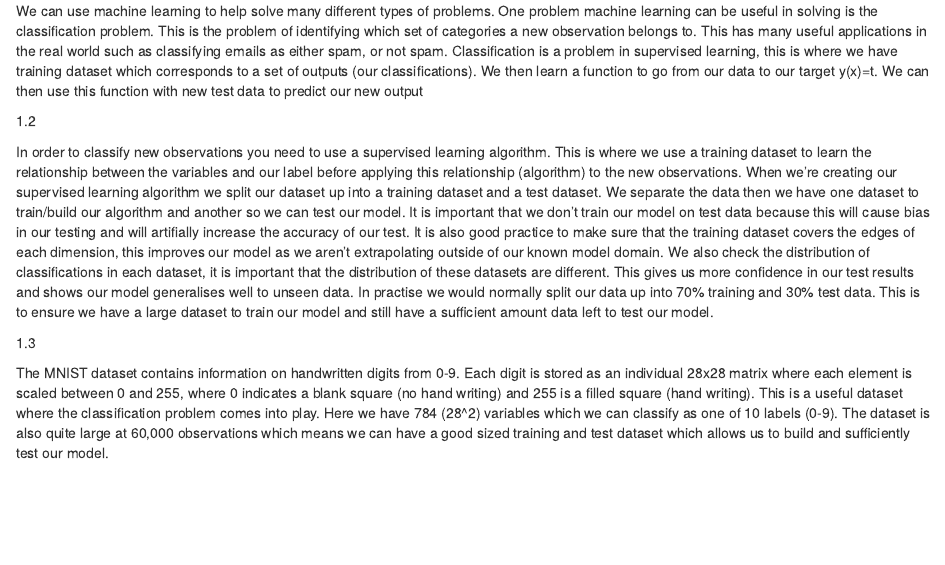
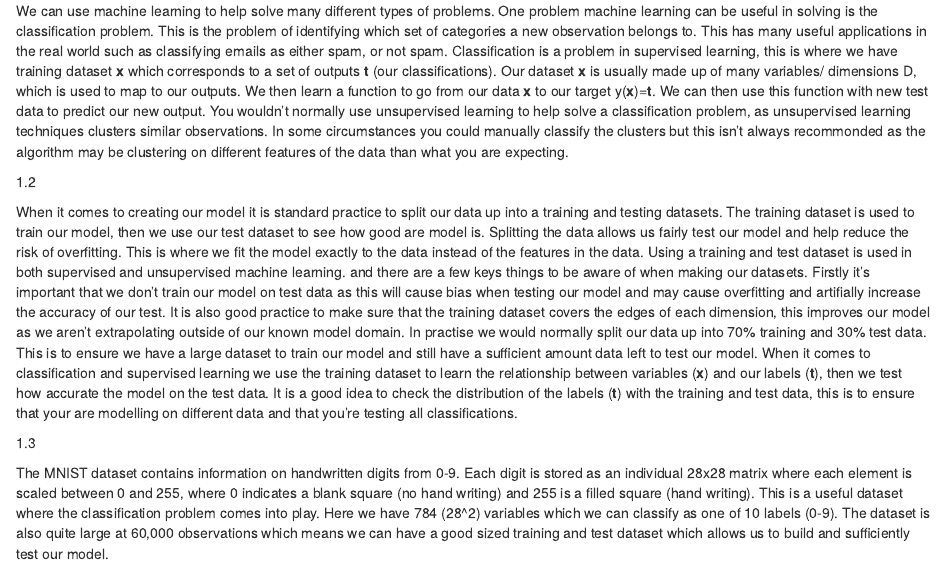
Before and after one commit to Martin-Test-Area/ML, an R Markdown document (intro_machine_learning.Rmd): the page in a window 1100 px wide, from 260 px down. Rendered offline with R 4.5, knitr and Pandoc, with nearby package versions.

```diff
--- a/intro_machine_learning.Rmd
+++ b/intro_machine_learning.Rmd
@@ -13,13 +13,13 @@
 # Introduction to Machine Learning: MNIST written character classification
 1.1
 
-We can use machine learning to help solve many different types of problems. One problem machine learning can be useful in solving is the classification problem. This is the problem of identifying which set of categories a new observation belongs to. This has many useful applications in the real world such as classifying emails as either spam, or not spam. Classification is a problem in supervised learning, this is where we have training dataset \x which corresponds to a set of outputs (our classifications). We then learn a function to go from our data \x to our target y(x)=t. We can then use this function with new test data to predict our new output
+We can use machine learning to help solve many different types of problems. One problem machine learning can be useful in solving is the classification problem. This is the problem of identifying which set of categories a new observation belongs to. This has many useful applications in the real world such as classifying emails as either spam, or not spam. Classification is a problem in supervised learning, this is where we have training dataset **x** which corresponds to a set of outputs **t** (our classifications). Our dataset **x** is usually made up of many variables/ dimensions D, which is used to map to our outputs. We then learn a function to go from our data **x** to our target y(**x**)=**t**. We can then use this function with new test data to predict our new output. You wouldn't normally use unsupervised learning to help solve a classification problem, as unsupervised learning techniques clusters similar observations. In some circumstances you could manually classify the clusters but this isn't always recommonded as the algorithm may be clustering on different features of the data than what you are expecting.
 
 
 
 1.2
 
-In order to classify new observations you need to use a supervised learning algorithm. This is where we use a training dataset to learn the relationship between the variables and our label before applying this relationship (algorithm) to the new observations. When we're creating our supervised learning algorithm we split our dataset up into a training dataset and a test dataset. We separate the data then we have one dataset to train/build our algorithm and another so we can test our model. It is important that we don't train our model on test data because this will cause bias in our testing and will artifially increase the accuracy of our test. It is also good practice to make sure that the training dataset covers the edges of each dimension, this improves our model as we aren't extrapolating outside of our known model domain. We also check the distribution of classifications in each dataset, it is important that the distribution of these datasets are different. This gives us more confidence in our test results and shows our model generalises well to unseen data. In practise we would normally split our data up into 70% training and 30% test data. This is to ensure we have a large dataset to train our model and still have a sufficient amount data left to test our model.
+When it comes to creating our model it is standard practice to split our data up into a training and testing datasets. The training dataset is used to train our model, then we use our test dataset to see how good are model is. Splitting the data allows us fairly test our model and help reduce the risk of overfitting. This is where we fit the model exactly to the data instead of the features in the data. Using a training and test dataset is used in both supervised and unsupervised machine learning. and there are a few keys things to be aware of when making our datasets. Firstly it's important that we don't train our model on test data as this will cause bias when testing our model and may cause overfitting and artifially increase the accuracy of our test. It is also good practice to make sure that the training dataset covers the edges of each dimension, this improves our model as we aren't extrapolating outside of our known model domain. In practise we would normally split our data up into 70% training and 30% test data. This is to ensure we have a large dataset to train our model and still have a sufficient amount data left to test our model. When it comes to classification and supervised learning we use the training dataset to learn the relationship between variables (**x**) and our labels (**t**), then we test how accurate the model on the test data. It is a good idea to check the distribution of the labels (**t**) with the training and test data, this is to ensure that your are modelling on different data and that you're testing all classifications.
 
 1.3
 
```
